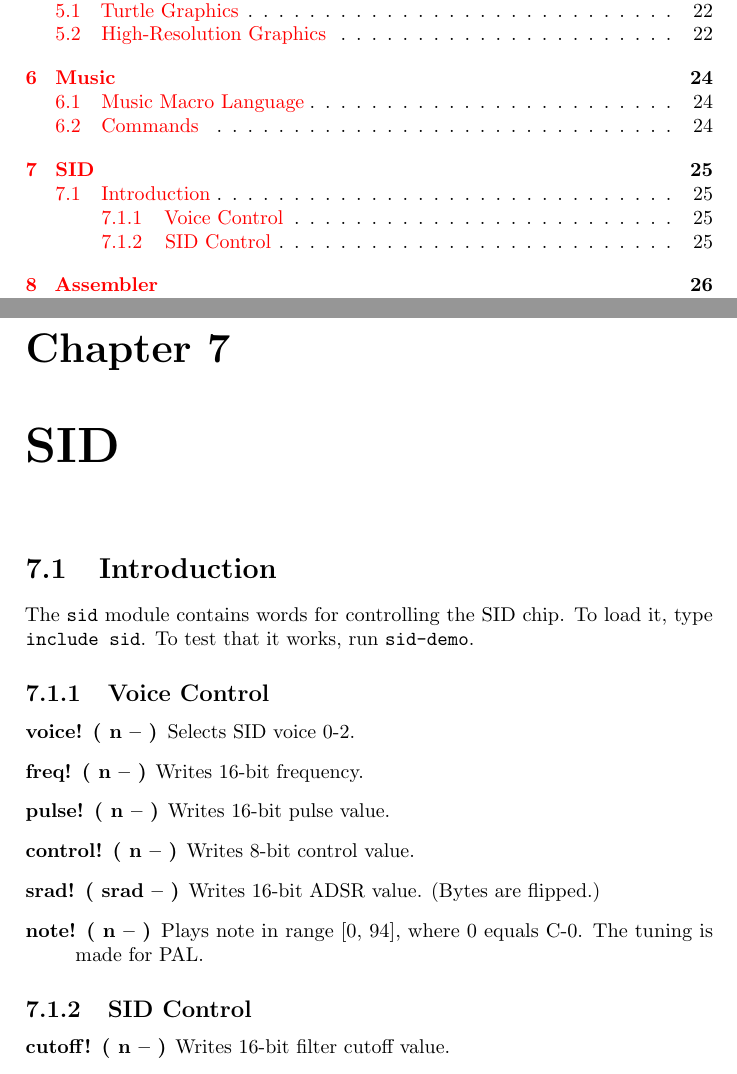
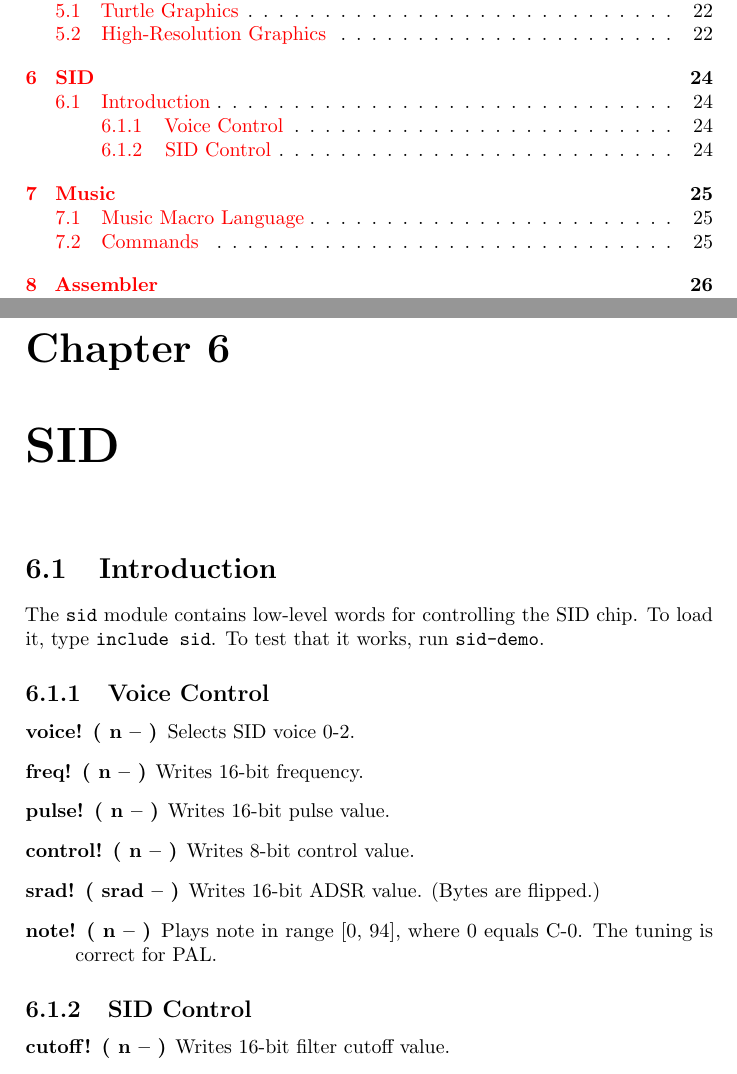
Before and after one commit to jkotlinski/durexforth, a LaTeX thesis (docs/manual.tex, which reads docs/sid.tex): two parts of pages 3 and 25 of 30 before the commit and two parts of pages 3 and 24 of 30 after it, joined at a grey line, cut so that both start at the same text. Compiled offline with pdfLaTeX.

Commit message:
tidy up docs

```diff
--- a/docs/sid.tex
+++ b/docs/sid.tex
@@ -2,7 +2,7 @@
 
 \section{Introduction}
 
-The \texttt{sid} module contains words for controlling the SID chip. To load it, type \texttt{include sid}. To test that it works, run \texttt{sid-demo}.
+The \texttt{sid} module contains low-level words for controlling the SID chip. To load it, type \texttt{include sid}. To test that it works, run \texttt{sid-demo}.
 
 \subsection{Voice Control}
 
@@ -12,7 +12,7 @@ The \texttt{sid} module contains words for controlling the SID chip. To load it,
     \item[pulse! ( n -- )] Writes 16-bit pulse value.
     \item[control! ( n -- )] Writes 8-bit control value.
     \item[srad! ( srad -- )] Writes 16-bit ADSR value. (Bytes are flipped.)
-    \item[note! ( n -- )] Plays note in range [0, 94], where 0 equals C-0. The tuning is made for PAL.
+    \item[note! ( n -- )] Plays note in range [0, 94], where 0 equals C-0. The tuning is correct for PAL.
 \end{description}
 
 \subsection{SID Control}
```
Also changed, not shown: docs/manual.tex (+1 -1 lines), docs/Makefile.
